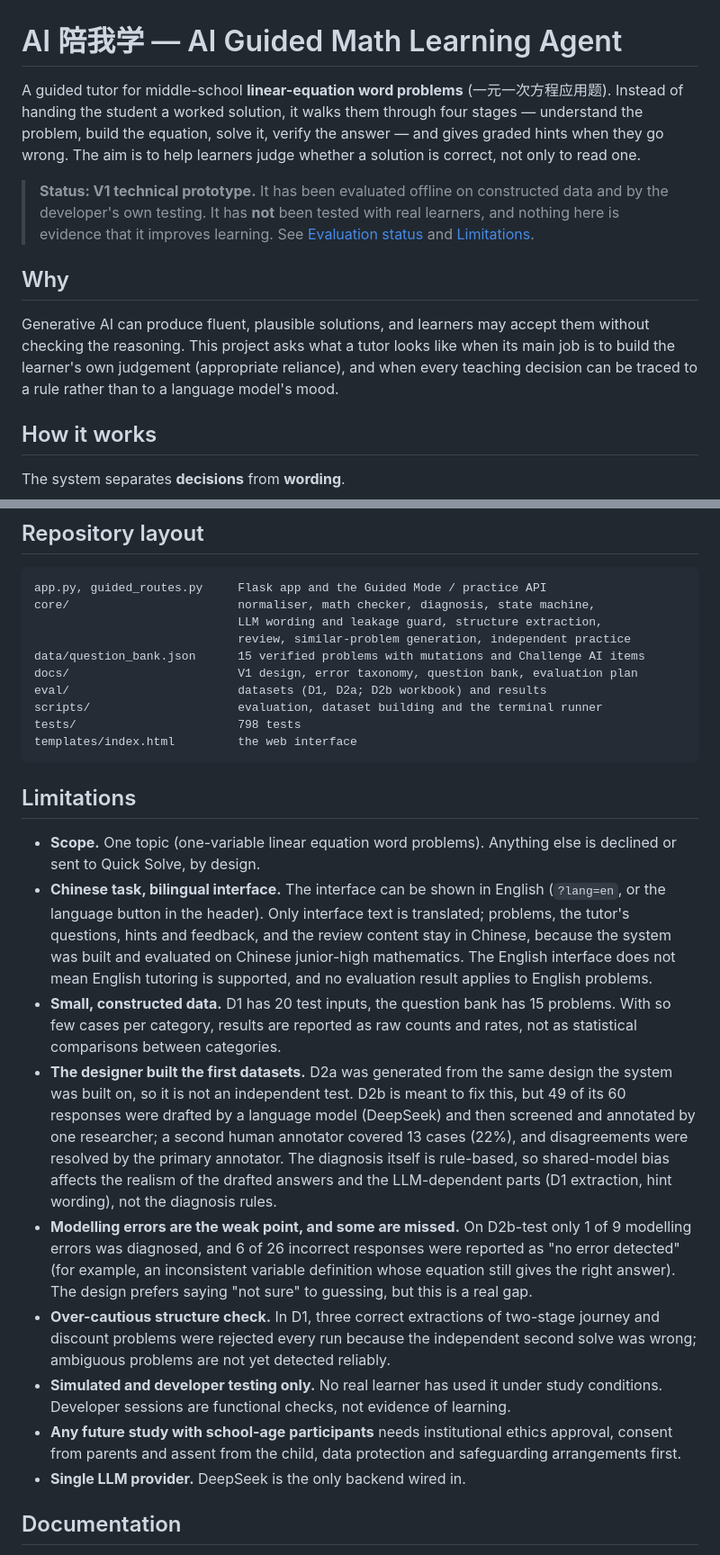
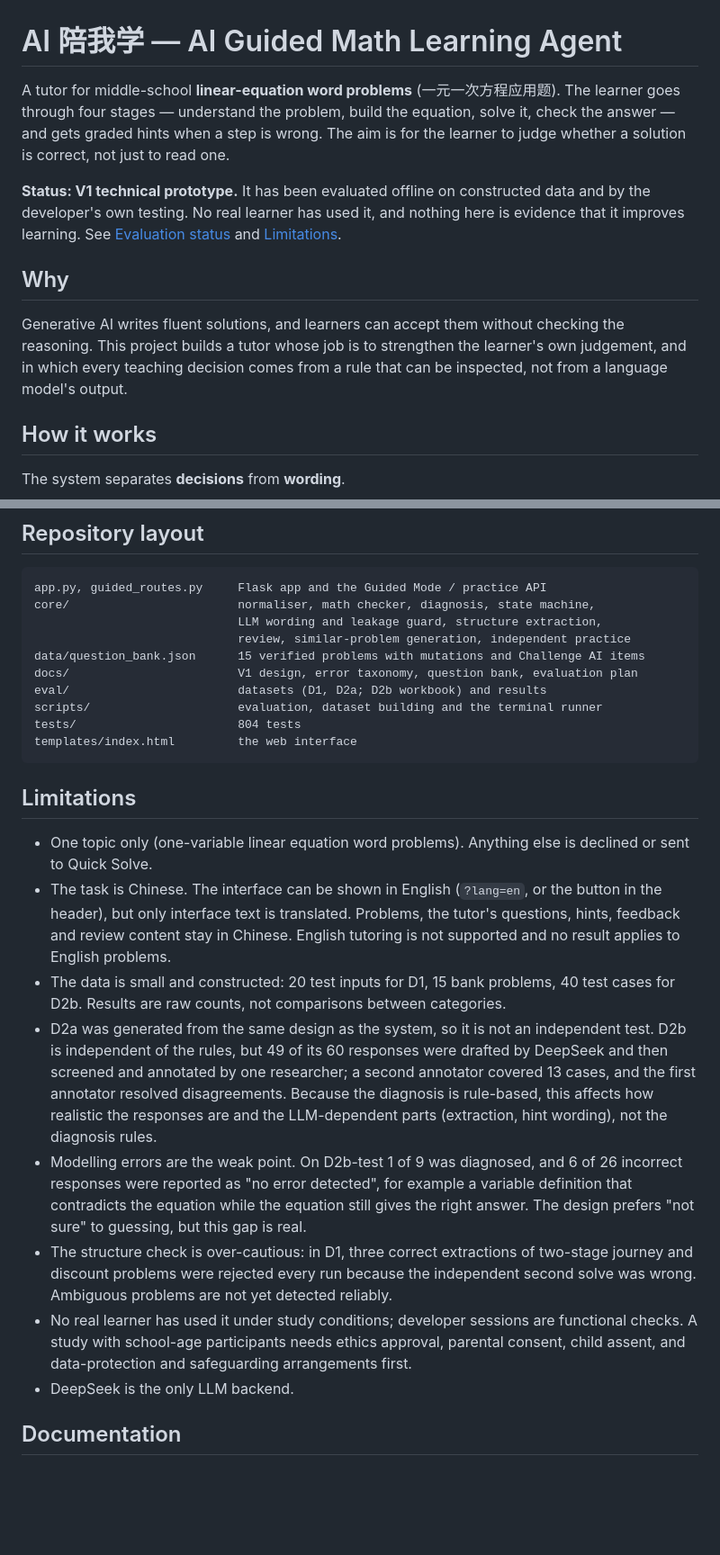
Before and after one commit to ruoxiwang111/guided-math-ai-agent, a Markdown page: README.md, 2 parts joined by grey strips. Shown at 90% size. Rendered like a GitHub page; blank space fills up the shorter version.

````diff
--- a/README.md
+++ b/README.md
@@ -1,12 +1,14 @@
 # AI 陪我学 — AI Guided Math Learning Agent
 
-A guided tutor for middle-school **linear-equation word problems** (一元一次方程应用题). Instead of handing the student a worked solution, it walks them through four stages — understand the problem, build the equation, solve it, verify the answer — and gives graded hints when they go wrong. The aim is to help learners judge whether a solution is correct, not only to read one.
+A tutor for middle-school **linear-equation word problems** (一元一次方程应用题). The learner goes through four stages — understand the problem, build the equation, solve it, check the answer — and gets graded hints when a step is wrong. The aim is for the learner to judge whether a solution is correct, not just to read one.
 
-> **Status: V1 technical prototype.** It has been evaluated offline on constructed data and by the developer's own testing. It has **not** been tested with real learners, and nothing here is evidence that it improves learning. See [Evaluation status](#evaluation-status) and [Limitations](#limitations).
+**Status: V1 technical prototype.** It has been evaluated offline on constructed data and by the developer's own testing. No real learner has used it, and nothing here is evidence that it improves learning. See [Evaluation status](#evaluation-status) and [Limitations](#limitations).
 
 ## Why
 
-Generative AI can produce fluent, plausible solutions, and learners may accept them without checking the reasoning. This project asks what a tutor looks like when its main job is to build the learner's own judgement (appropriate reliance), and when every teaching decision can be traced to a rule rather than to a language model's mood.
+Generative AI writes fluent solutions, and learners can accept them without checking the reasoning. This project builds a tutor whose job is to strengthen the learner's own judgement, and in which every teaching decision comes from a rule that can be inspected, not from a language model's output.
+
+<!-- Add 2-3 sentences in your own words: what you found in your MSc interviews and why that led to this project. -->
 
 ## How it works
 
@@ -138,21 +142,20 @@ data/question_bank.json      15 verified problems with mutations and Challenge A
 docs/                        V1 design, error taxonomy, question bank, evaluation plan
 eval/                        datasets (D1, D2a; D2b workbook) and results
 scripts/                     evaluation, dataset building and the terminal runner
-tests/                       798 tests
+tests/                       804 tests
 templates/index.html         the web interface
 ```
 
 ## Limitations
 
-- **Scope.** One topic (one-variable linear equation word problems). Anything else is declined or sent to Quick Solve, by design.
-- **Chinese task, bilingual interface.** The interface can be shown in English (`?lang=en`, or the language button in the header). Only interface text is translated; problems, the tutor's questions, hints and feedback, and the review content stay in Chinese, because the system was built and evaluated on Chinese junior-high mathematics. The English interface does not mean English tutoring is supported, and no evaluation result applies to English problems.
-- **Small, constructed data.** D1 has 20 test inputs, the question bank has 15 problems. With so few cases per category, results are reported as raw counts and rates, not as statistical comparisons between categories.
-- **The designer built the first datasets.** D2a was generated from the same design the system was built on, so it is not an independent test. D2b is meant to fix this, but 49 of its 60 responses were drafted by a language model (DeepSeek) and then screened and annotated by one researcher; a second human annotator covered 13 cases (22%), and disagreements were resolved by the primary annotator. The diagnosis itself is rule-based, so shared-model bias affects the realism of the drafted answers and the LLM-dependent parts (D1 extraction, hint wording), not the diagnosis rules.
-- **Modelling errors are the weak point, and some are missed.** On D2b-test only 1 of 9 modelling errors was diagnosed, and 6 of 26 incorrect responses were reported as "no error detected" (for example, an inconsistent variable definition whose equation still gives the right answer). The design prefers saying "not sure" to guessing, but this is a real gap.
-- **Over-cautious structure check.** In D1, three correct extractions of two-stage journey and discount problems were rejected every run because the independent second solve was wrong; ambiguous problems are not yet detected reliably.
-- **Simulated and developer testing only.** No real learner has used it under study conditions. Developer sessions are functional checks, not evidence of learning.
-- **Any future study with school-age participants** needs institutional ethics approval, consent from parents and assent from the child, data protection and safeguarding arrangements first.
-- **Single LLM provider.** DeepSeek is the only backend wired in.
+- One topic only (one-variable linear equation word problems). Anything else is declined or sent to Quick Solve.
+- The task is Chinese. The interface can be shown in English (`?lang=en`, or the button in the header), but only interface text is translated. Problems, the tutor's questions, hints, feedback and review content stay in Chinese. English tutoring is not supported and no result applies to English problems.
+- The data is small and constructed: 20 test inputs for D1, 15 bank problems, 40 test cases for D2b. Results are raw counts, not comparisons between categories.
+- D2a was generated from the same design as the system, so it is not an independent test. D2b is independent of the rules, but 49 of its 60 responses were drafted by DeepSeek and then screened and annotated by one researcher; a second annotator covered 13 cases, and the first annotator resolved disagreements. Because the diagnosis is rule-based, this affects how realistic the responses are and the LLM-dependent parts (extraction, hint wording), not the diagnosis rules.
+- Modelling errors are the weak point. On D2b-test 1 of 9 was diagnosed, and 6 of 26 incorrect responses were reported as "no error detected", for example a variable definition that contradicts the equation while the equation still gives the right answer. The design prefers "not sure" to guessing, but this gap is real.
+- The structure check is over-cautious: in D1, three correct extractions of two-stage journey and discount problems were rejected every run because the independent second solve was wrong. Ambiguous problems are not yet detected reliably.
+- No real learner has used it under study conditions; developer sessions are functional checks. A study with school-age participants needs ethics approval, parental consent, child assent, and data-protection and safeguarding arrangements first.
+- DeepSeek is the only LLM backend.
 
 ## Documentation
 
````
Also changed, not shown: other parts of README.md (+14 -12 lines).
